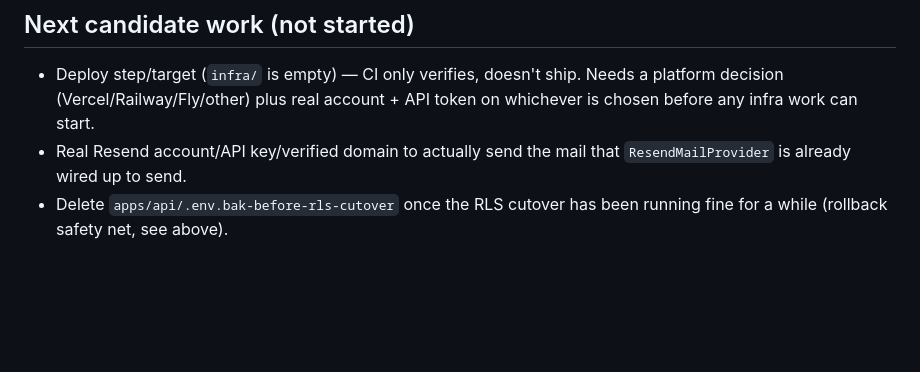
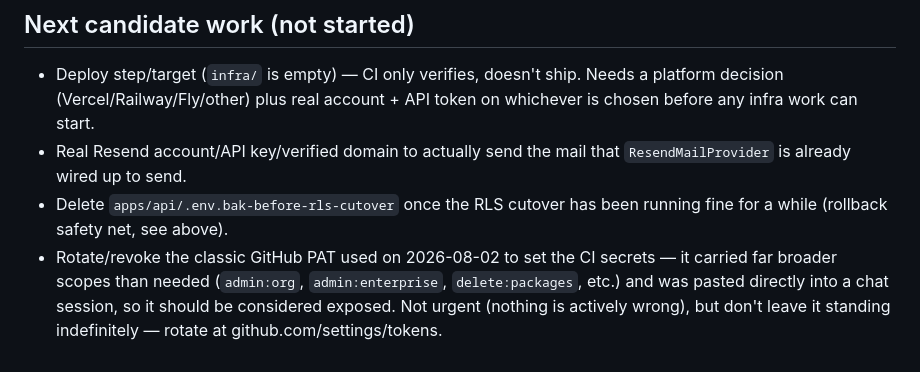
Before and after one commit to othmanethelazerblast-glitch/eonvoicemorocco, a Markdown page: SCRATCHPAD.md, the part around the change. Rendered like a GitHub page; blank space fills up the shorter version.

Commit message:
Note: rotate the over-scoped GitHub PAT used for CI secrets setup
It carried far broader scopes than needed and was pasted into a chat
session, so treat it as exposed until rotated.

Co-Authored-By: Claude Sonnet 5 <noreply@anthropic.com>

```diff
--- a/SCRATCHPAD.md
+++ b/SCRATCHPAD.md
@@ -219,3 +219,9 @@ Repo: https://github.com/othmanethelazerblast-glitch/eonvoicemorocco.git
   that `ResendMailProvider` is already wired up to send.
 - Delete `apps/api/.env.bak-before-rls-cutover` once the RLS cutover has
   been running fine for a while (rollback safety net, see above).
+- Rotate/revoke the classic GitHub PAT used on 2026-08-02 to set the CI
+  secrets — it carried far broader scopes than needed (`admin:org`,
+  `admin:enterprise`, `delete:packages`, etc.) and was pasted directly into
+  a chat session, so it should be considered exposed. Not urgent (nothing
+  is actively wrong), but don't leave it standing indefinitely — rotate at
+  github.com/settings/tokens.
```
